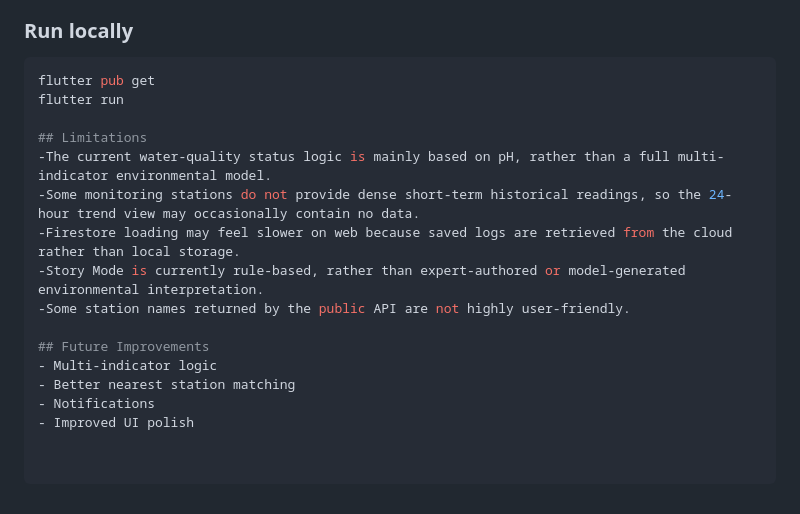
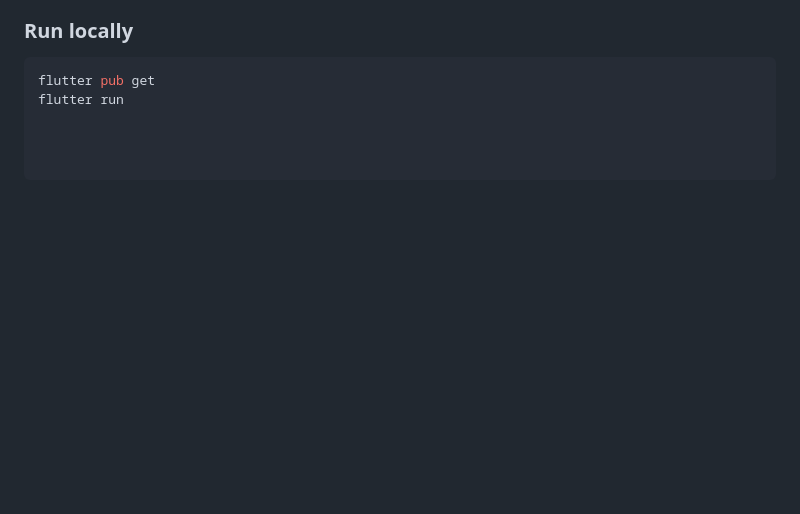
Before and after one commit to cuijunjie08-png/RiverSense-Lite, a Markdown page: README.md, the part around the change. GitHub-like rendering; blank space fills up the shorter version.

````diff
--- a/README.md
+++ b/README.md
@@ -196,16 +196,3 @@ The Logs page reads these saved records from Firestore in real time.
 ```bash
 flutter pub get
 flutter run
-
-## Limitations
--The current water-quality status logic is mainly based on pH, rather than a full multi-indicator environmental model.
--Some monitoring stations do not provide dense short-term historical readings, so the 24-hour trend view may occasionally contain no data.
--Firestore loading may feel slower on web because saved logs are retrieved from the cloud rather than local storage.
--Story Mode is currently rule-based, rather than expert-authored or model-generated environmental interpretation.
--Some station names returned by the public API are not highly user-friendly.
-
-## Future Improvements
-- Multi-indicator logic
-- Better nearest station matching
-- Notifications
-- Improved UI polish
````
